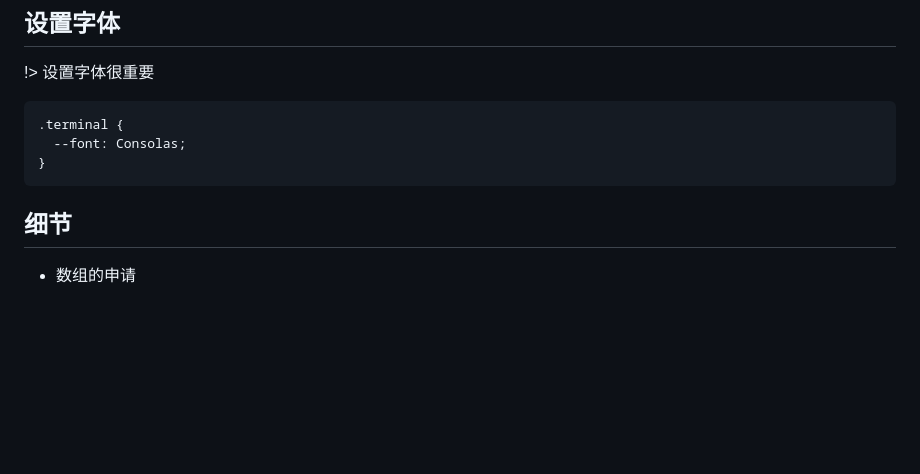
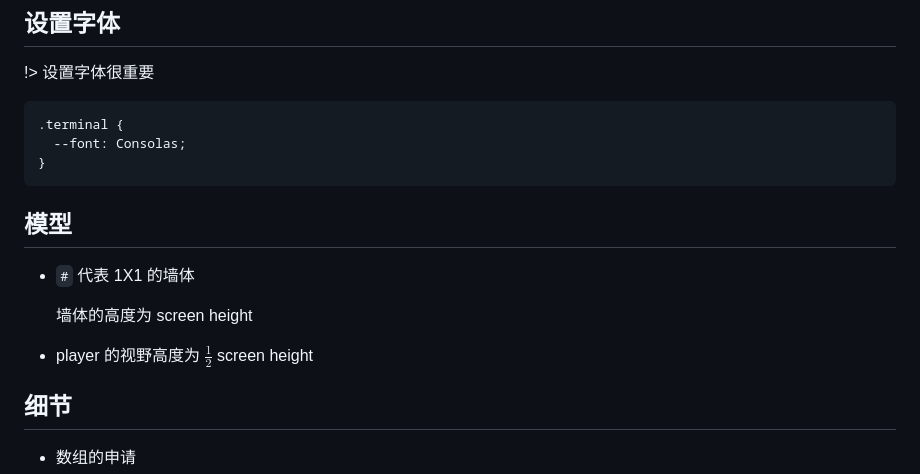
Before and after one commit to dzylikecode/Inspire-CommandLineFPS, a Markdown page: docs/main.md, the part around the change printed below. Rendered like a GitHub page; blank space fills up the shorter version.

````diff
--- a/docs/main.md
+++ b/docs/main.md
@@ -33,6 +33,14 @@
   --font: Consolas;
 }
 ```
+
+## 模型
+
+- `#` 代表 1X1 的墙体
+
+  墙体的高度为 screen height
+
+- player 的视野高度为 $\frac{1}{2}$ screen height
 
 ## 细节
 
````
Also changed, not shown: other parts of docs/main.md (+17 -1 lines), docs/assets/2022-12-06-18-26-04.png (added), docs/assets/2022-12-06-18-47-03.png (added), 1 other file.
